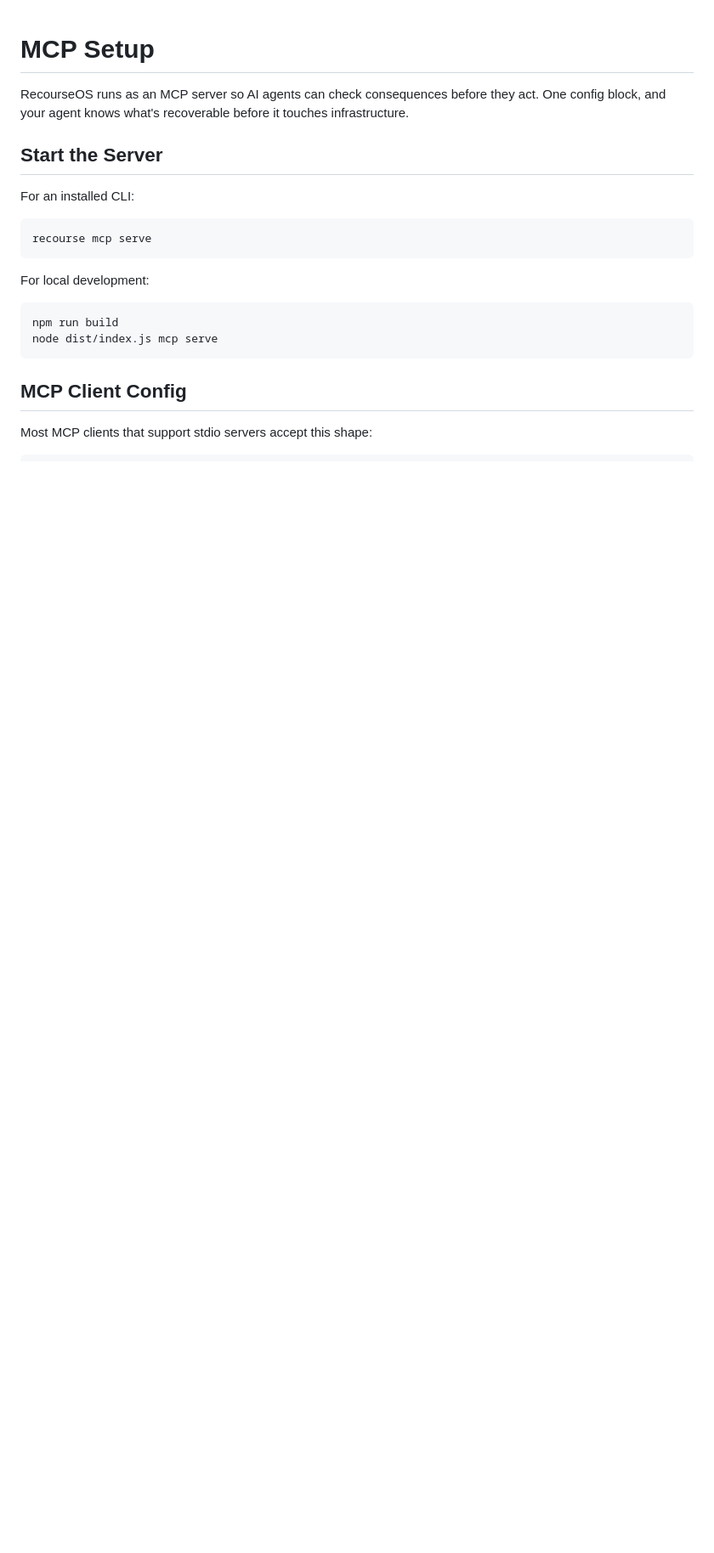
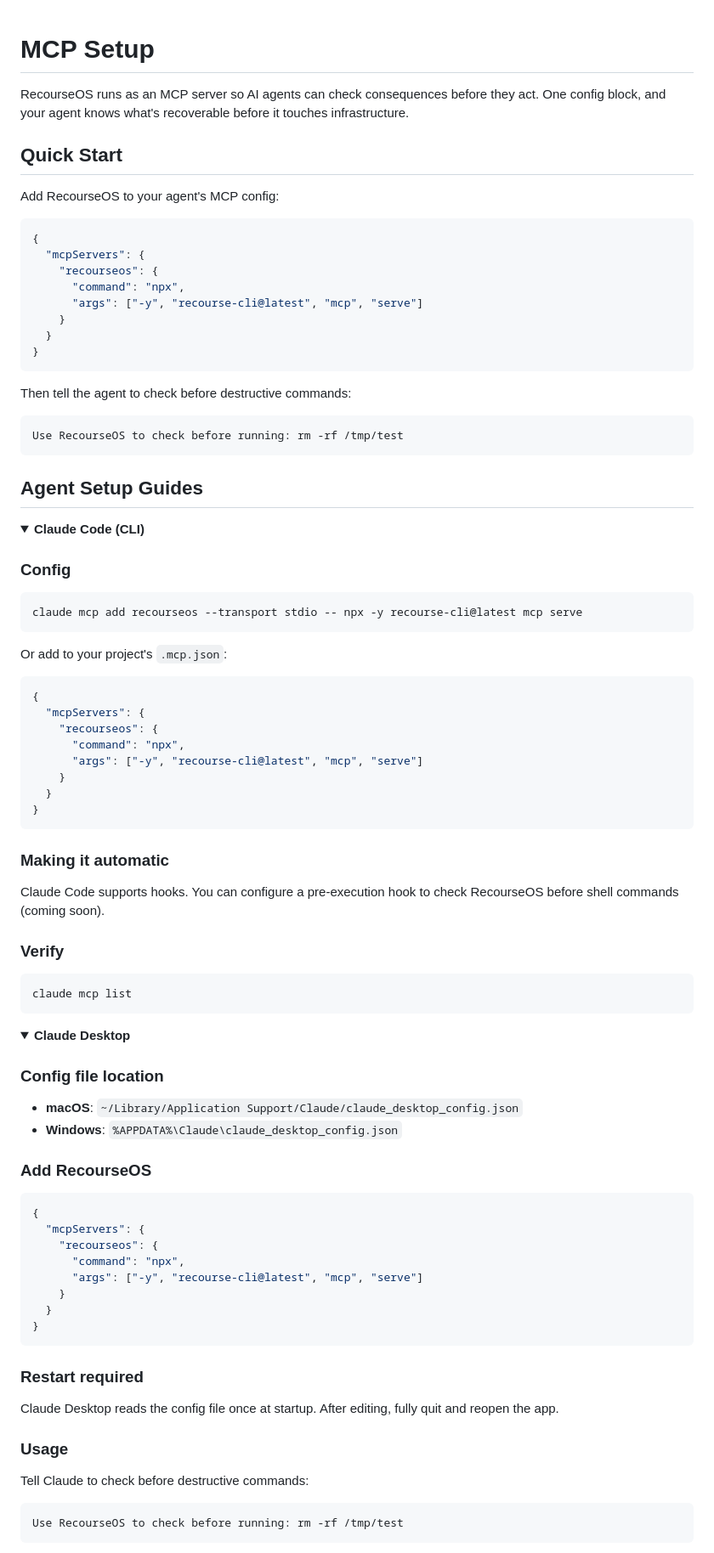
Before and after one commit to recourseOS/recourse, a Markdown page: docs/mcp-setup.md, the part around one of its changes. Shown at 85% size. Rendered like a GitHub page; folded sections open; blank space fills up the shorter version.

````diff
--- a/docs/mcp-setup.md
+++ b/docs/mcp-setup.md
@@ -2,21 +2,95 @@
 
 RecourseOS runs as an MCP server so AI agents can check consequences before they act. One config block, and your agent knows what's recoverable before it touches infrastructure.
 
-## Start the Server
+## Quick Start
 
-For an installed CLI:
+Add RecourseOS to your agent's MCP config:
+
+```json
+{
+  "mcpServers": {
+    "recourseos": {
+      "command": "npx",
+      "args": ["-y", "recourse-cli@latest", "mcp", "serve"]
+    }
+  }
+}
+```
+
+Then tell the agent to check before destructive commands:
+
+```
+Use RecourseOS to check before running: rm -rf /tmp/test
+```
+
+## Agent Setup Guides
+
+<details>
+<summary><strong>Claude Code (CLI)</strong></summary>
+
+### Config
 
 ```bash
-recourse mcp serve
+claude mcp add recourseos --transport stdio -- npx -y recourse-cli@latest mcp serve
 ```
 
-For local development:
+Or add to your project's `.mcp.json`:
+
+```json
+{
+  "mcpServers": {
+    "recourseos": {
+      "command": "npx",
+      "args": ["-y", "recourse-cli@latest", "mcp", "serve"]
+    }
+  }
+}
+```
+
+### Making it automatic
+
+Claude Code supports hooks. You can configure a pre-execution hook to check RecourseOS before shell commands (coming soon).
+
+### Verify
 
 ```bash
-npm run build
-node dist/index.js mcp serve
+claude mcp list
 ```
 
-## MCP Client Config
+</details>
 
-Most MCP clients that support stdio servers accept this shape:
+<details>
+<summary><strong>Claude Desktop</strong></summary>
+
+### Config file location
+
+- **macOS**: `~/Library/Application Support/Claude/claude_desktop_config.json`
+- **Windows**: `%APPDATA%\Claude\claude_desktop_config.json`
+
+### Add RecourseOS
+
+```json
+{
+  "mcpServers": {
+    "recourseos": {
+      "command": "npx",
+      "args": ["-y", "recourse-cli@latest", "mcp", "serve"]
+    }
+  }
+}
+```
+
+### Restart required
+
+Claude Desktop reads the config file once at startup. After editing, fully quit and reopen the app.
+
+### Usage
+
+Tell Claude to check before destructive commands:
+
+```
+Use RecourseOS to check before running: rm -rf /tmp/test
+```
+
+</details>
+
````
Also changed, not shown: other parts of docs/mcp-setup.md (+242 -117 lines).
